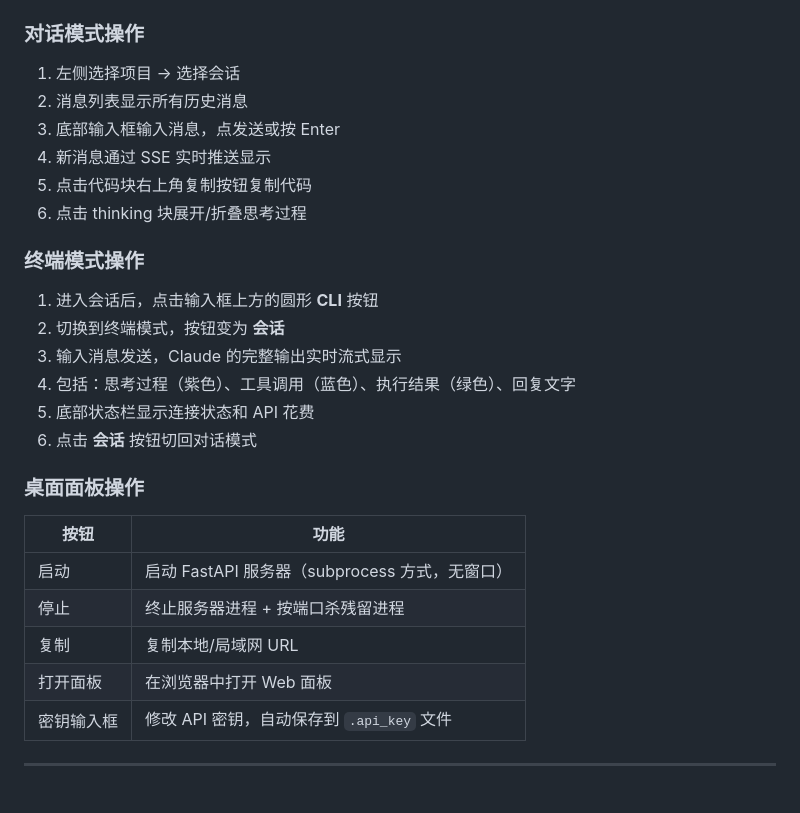
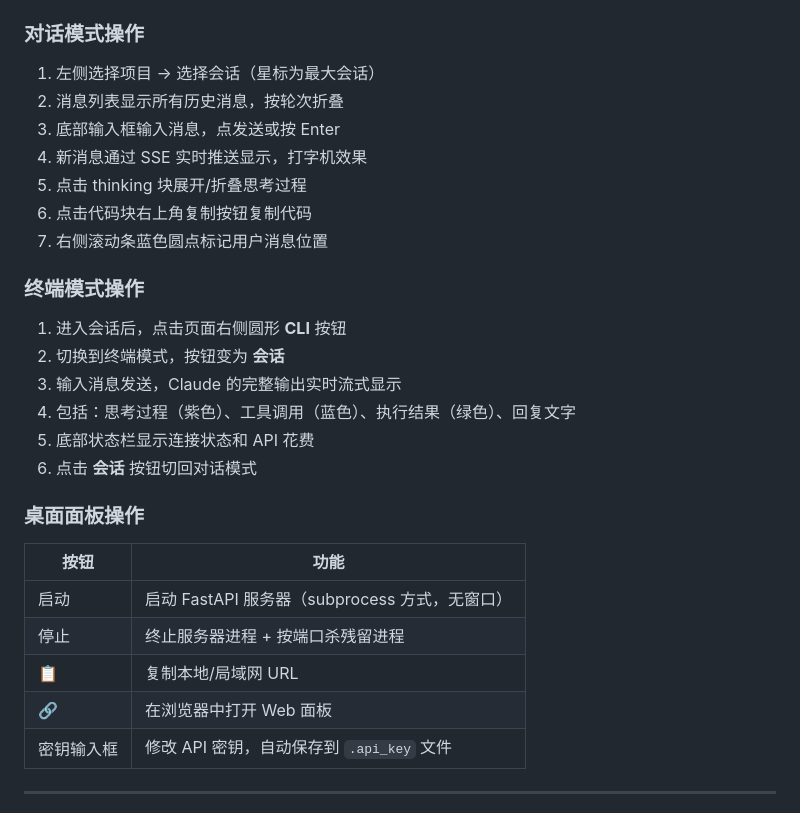
Before and after one commit to Sichouyuluan/claude-code-mobile, a Markdown page: README.md, the part around one of its changes. Drawn GitHub-style.

```diff
--- a/README.md
+++ b/README.md
@@ -140,16 +186,17 @@ python server.py
 
 ### 对话模式操作
 
-1. 左侧选择项目 → 选择会话
-2. 消息列表显示所有历史消息
+1. 左侧选择项目 → 选择会话（星标为最大会话）
+2. 消息列表显示所有历史消息，按轮次折叠
 3. 底部输入框输入消息，点发送或按 Enter
-4. 新消息通过 SSE 实时推送显示
-5. 点击代码块右上角复制按钮复制代码
-6. 点击 thinking 块展开/折叠思考过程
+4. 新消息通过 SSE 实时推送显示，打字机效果
+5. 点击 thinking 块展开/折叠思考过程
+6. 点击代码块右上角复制按钮复制代码
+7. 右侧滚动条蓝色圆点标记用户消息位置
 
 ### 终端模式操作
 
-1. 进入会话后，点击输入框上方的圆形 **CLI** 按钮
+1. 进入会话后，点击页面右侧圆形 **CLI** 按钮
 2. 切换到终端模式，按钮变为 **会话**
 3. 输入消息发送，Claude 的完整输出实时流式显示
 4. 包括：思考过程（紫色）、工具调用（蓝色）、执行结果（绿色）、回复文字
@@ -162,8 +209,8 @@ python server.py
 |------|------|
 | 启动 | 启动 FastAPI 服务器（subprocess 方式，无窗口） |
 | 停止 | 终止服务器进程 + 按端口杀残留进程 |
-| 复制 | 复制本地/局域网 URL |
-| 打开面板 | 在浏览器中打开 Web 面板 |
+| 📋 | 复制本地/局域网 URL |
+| 🔗 | 在浏览器中打开 Web 面板 |
 | 密钥输入框 | 修改 API 密钥，自动保存到 `.api_key` 文件 |
 
 ---
```
Also changed, not shown: other parts of README.md (+77 -17 lines).
